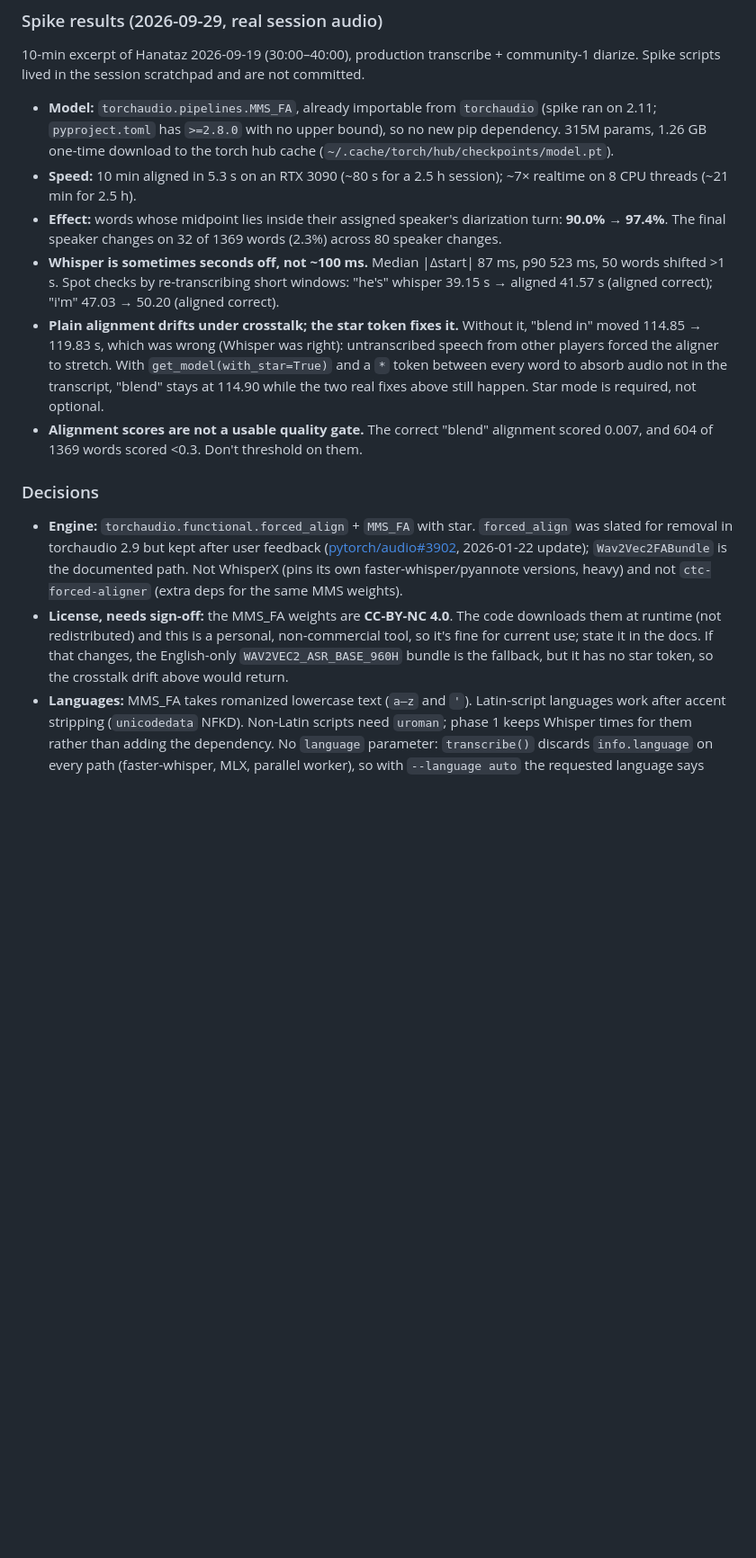
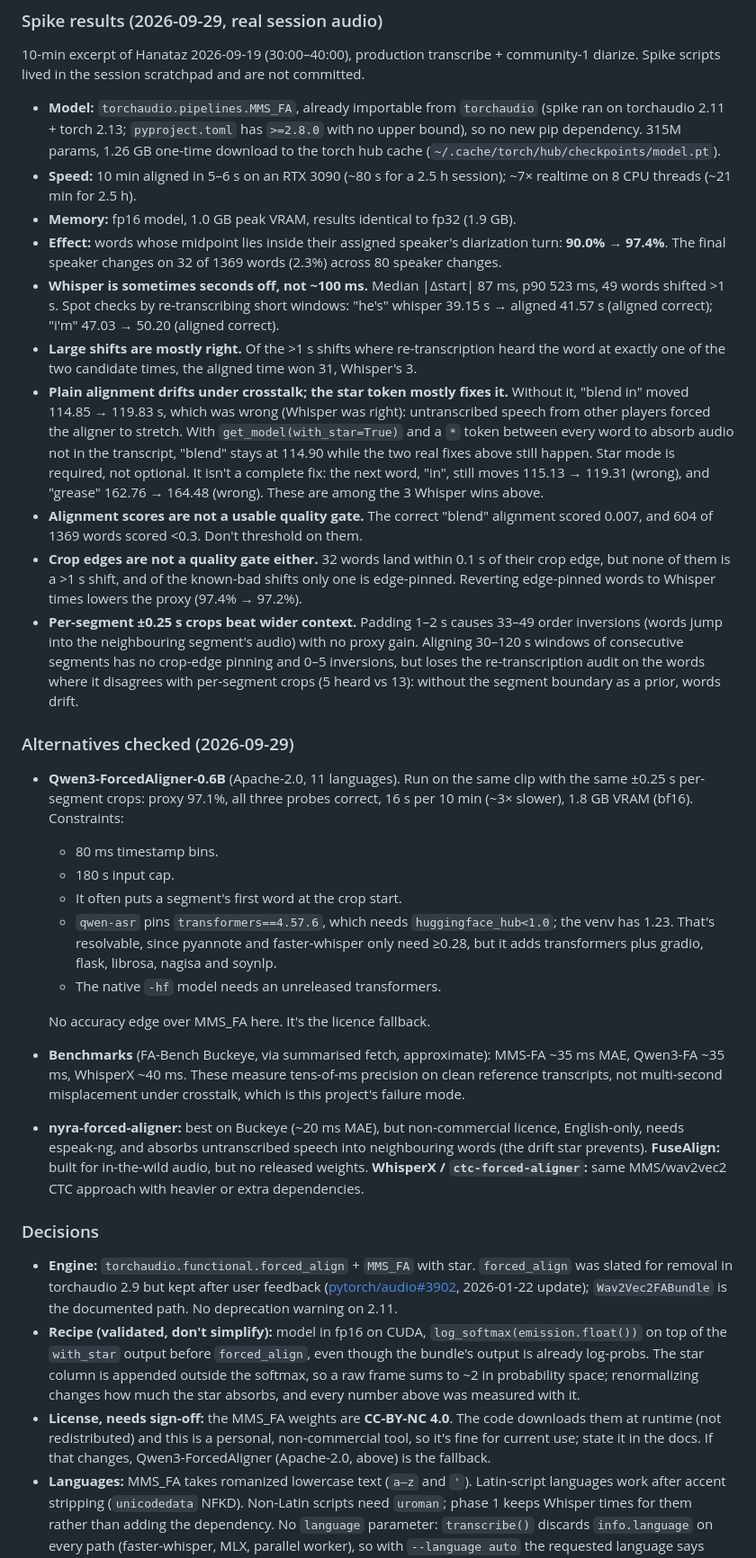
Before and after one commit to brandonfhall/wisper-transcribe, a Markdown page: plan.md, the part around one of its changes. Shown at 90% size. Drawn GitHub-style; blank space fills up the shorter version.

```diff
--- a/plan.md
+++ b/plan.md
@@ -38,16 +38,34 @@ Forced alignment re-times each already-transcribed word against the audio with a
 
 10-min excerpt of Hanataz 2026-09-19 (30:00–40:00), production transcribe + community-1 diarize. Spike scripts lived in the session scratchpad and are not committed.
 
-- **Model:** `torchaudio.pipelines.MMS_FA`, already importable from `torchaudio` (spike ran on 2.11; `pyproject.toml` has `>=2.8.0` with no upper bound), so no new pip dependency. 315M params, 1.26 GB one-time download to the torch hub cache (`~/.cache/torch/hub/checkpoints/model.pt`).
-- **Speed:** 10 min aligned in 5.3 s on an RTX 3090 (~80 s for a 2.5 h session); ~7× realtime on 8 CPU threads (~21 min for 2.5 h).
+- **Model:** `torchaudio.pipelines.MMS_FA`, already importable from `torchaudio` (spike ran on torchaudio 2.11 + torch 2.13; `pyproject.toml` has `>=2.8.0` with no upper bound), so no new pip dependency. 315M params, 1.26 GB one-time download to the torch hub cache (`~/.cache/torch/hub/checkpoints/model.pt`).
+- **Speed:** 10 min aligned in 5–6 s on an RTX 3090 (~80 s for a 2.5 h session); ~7× realtime on 8 CPU threads (~21 min for 2.5 h).
+- **Memory:** fp16 model, 1.0 GB peak VRAM, results identical to fp32 (1.9 GB).
 - **Effect:** words whose midpoint lies inside their assigned speaker's diarization turn: **90.0% → 97.4%**. The final speaker changes on 32 of 1369 words (2.3%) across 80 speaker changes.
-- **Whisper is sometimes seconds off, not ~100 ms.** Median |Δstart| 87 ms, p90 523 ms, 50 words shifted >1 s. Spot checks by re-transcribing short windows: "he's" whisper 39.15 s → aligned 41.57 s (aligned correct); "i'm" 47.03 → 50.20 (aligned correct).
-- **Plain alignment drifts under crosstalk; the star token fixes it.** Without it, "blend in" moved 114.85 → 119.83 s, which was wrong (Whisper was right): untranscribed speech from other players forced the aligner to stretch. With `get_model(with_star=True)` and a `*` token between every word to absorb audio not in the transcript, "blend" stays at 114.90 while the two real fixes above still happen. Star mode is required, not optional.
+- **Whisper is sometimes seconds off, not ~100 ms.** Median |Δstart| 87 ms, p90 523 ms, 49 words shifted >1 s. Spot checks by re-transcribing short windows: "he's" whisper 39.15 s → aligned 41.57 s (aligned correct); "i'm" 47.03 → 50.20 (aligned correct).
+- **Large shifts are mostly right.** Of the >1 s shifts where re-transcription heard the word at exactly one of the two candidate times, the aligned time won 31, Whisper's 3.
+- **Plain alignment drifts under crosstalk; the star token mostly fixes it.** Without it, "blend in" moved 114.85 → 119.83 s, which was wrong (Whisper was right): untranscribed speech from other players forced the aligner to stretch. With `get_model(with_star=True)` and a `*` token between every word to absorb audio not in the transcript, "blend" stays at 114.90 while the two real fixes above still happen. Star mode is required, not optional. It isn't a complete fix: the next word, "in", still moves 115.13 → 119.31 (wrong), and "grease" 162.76 → 164.48 (wrong). These are among the 3 Whisper wins above.
 - **Alignment scores are not a usable quality gate.** The correct "blend" alignment scored 0.007, and 604 of 1369 words scored <0.3. Don't threshold on them.
+- **Crop edges are not a quality gate either.** 32 words land within 0.1 s of their crop edge, but none of them is a >1 s shift, and of the known-bad shifts only one is edge-pinned. Reverting edge-pinned words to Whisper times lowers the proxy (97.4% → 97.2%).
+- **Per-segment ±0.25 s crops beat wider context.** Padding 1–2 s causes 33–49 order inversions (words jump into the neighbouring segment's audio) with no proxy gain. Aligning 30–120 s windows of consecutive segments has no crop-edge pinning and 0–5 inversions, but loses the re-transcription audit on the words where it disagrees with per-segment crops (5 heard vs 13): without the segment boundary as a prior, words drift.
+
+### Alternatives checked (2026-09-29)
+
+- **Qwen3-ForcedAligner-0.6B** (Apache-2.0, 11 languages). Run on the same clip with the same ±0.25 s per-segment crops: proxy 97.1%, all three probes correct, 16 s per 10 min (~3× slower), 1.8 GB VRAM (bf16). Constraints:
+  - 80 ms timestamp bins.
+  - 180 s input cap.
+  - It often puts a segment's first word at the crop start.
+  - `qwen-asr` pins `transformers==4.57.6`, which needs `huggingface_hub<1.0`; the venv has 1.23. That's resolvable, since pyannote and faster-whisper only need ≥0.28, but it adds transformers plus gradio, flask, librosa, nagisa and soynlp.
+  - The native `-hf` model needs an unreleased transformers.
+
+  No accuracy edge over MMS_FA here. It's the licence fallback.
+- **Benchmarks** (FA-Bench Buckeye, via summarised fetch, approximate): MMS-FA ~35 ms MAE, Qwen3-FA ~35 ms, WhisperX ~40 ms. These measure tens-of-ms precision on clean reference transcripts, not multi-second misplacement under crosstalk, which is this project's failure mode.
+- **nyra-forced-aligner:** best on Buckeye (~20 ms MAE), but non-commercial licence, English-only, needs espeak-ng, and absorbs untranscribed speech into neighbouring words (the drift star prevents). **FuseAlign:** built for in-the-wild audio, but no released weights. **WhisperX / `ctc-forced-aligner`:** same MMS/wav2vec2 CTC approach with heavier or extra dependencies.
 
 ### Decisions
 
-- **Engine:** `torchaudio.functional.forced_align` + `MMS_FA` with star. `forced_align` was slated for removal in torchaudio 2.9 but kept after user feedback ([pytorch/audio#3902](https://github.com/pytorch/audio/issues/3902), 2026-01-22 update); `Wav2Vec2FABundle` is the documented path. Not WhisperX (pins its own faster-whisper/pyannote versions, heavy) and not `ctc-forced-aligner` (extra deps for the same MMS weights).
-- **License, needs sign-off:** the MMS_FA weights are **CC-BY-NC 4.0**. The code downloads them at runtime (not redistributed) and this is a personal, non-commercial tool, so it's fine for current use; state it in the docs. If that changes, the English-only `WAV2VEC2_ASR_BASE_960H` bundle is the fallback, but it has no star token, so the crosstalk drift above would return.
+- **Engine:** `torchaudio.functional.forced_align` + `MMS_FA` with star. `forced_align` was slated for removal in torchaudio 2.9 but kept after user feedback ([pytorch/audio#3902](https://github.com/pytorch/audio/issues/3902), 2026-01-22 update); `Wav2Vec2FABundle` is the documented path. No deprecation warning on 2.11.
+- **Recipe (validated, don't simplify):** model in fp16 on CUDA, `log_softmax(emission.float())` on top of the `with_star` output before `forced_align`, even though the bundle's output is already log-probs. The star column is appended outside the softmax, so a raw frame sums to ~2 in probability space; renormalizing changes how much the star absorbs, and every number above was measured with it.
+- **License, needs sign-off:** the MMS_FA weights are **CC-BY-NC 4.0**. The code downloads them at runtime (not redistributed) and this is a personal, non-commercial tool, so it's fine for current use; state it in the docs. If that changes, Qwen3-ForcedAligner (Apache-2.0, above) is the fallback.
 - **Languages:** MMS_FA takes romanized lowercase text (`a–z` and `'`). Latin-script languages work after accent stripping (`unicodedata` NFKD). Non-Latin scripts need `uroman`; phase 1 keeps Whisper times for them rather than adding the dependency. No `language` parameter: `transcribe()` discards `info.language` on every path (faster-whisper, MLX, parallel worker), so with `--language auto` the requested language says nothing about the audio. The per-word rule covers it instead: a non-Latin word normalizes to empty and keeps its Whisper times.
 - **Default:** config key `forced_alignment` = `auto` | `true` | `false`. `auto` aligns when diarization runs on a GPU, since CPU adds ~20 min per 2.5 h session. Never with `--no-diarize`; timing only matters for speaker attribution.
```
Also changed, not shown: other parts of plan.md (+10 -10 lines).
